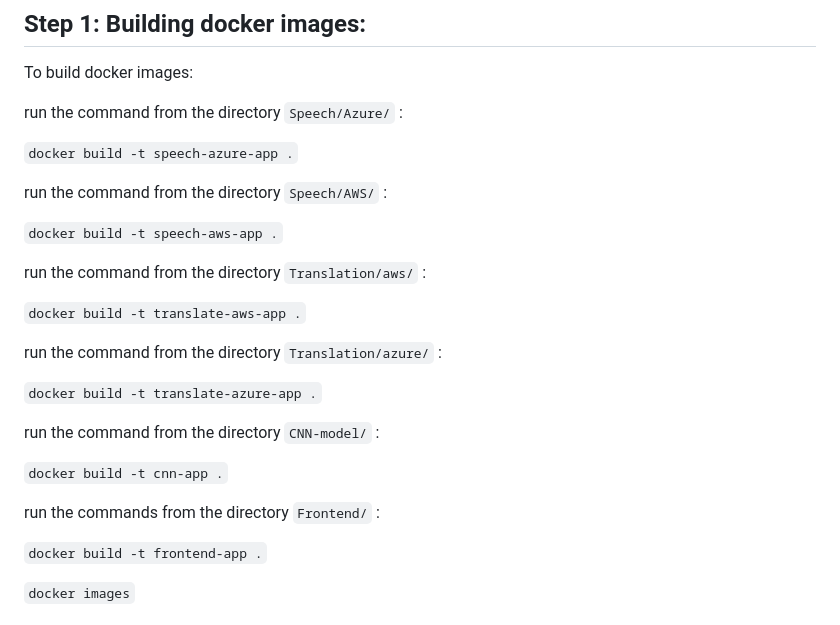
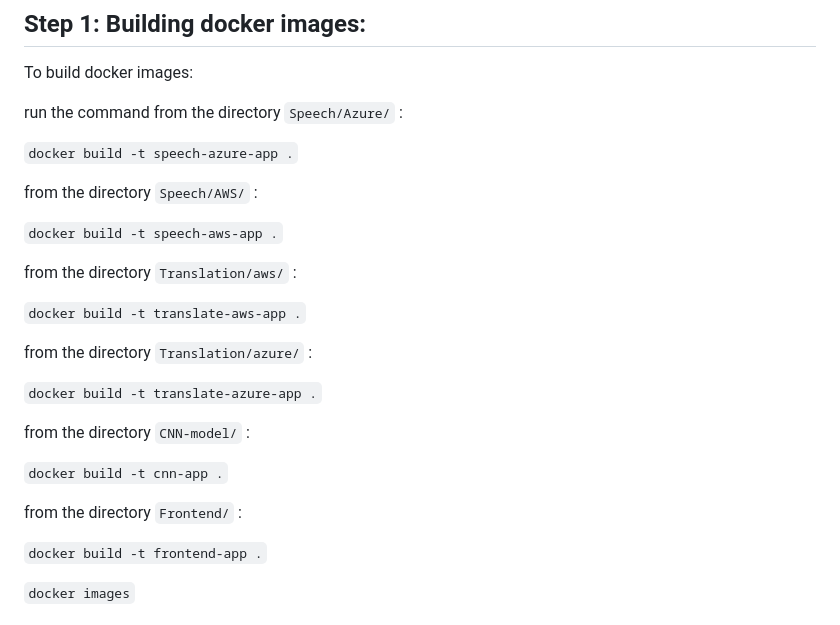
Before and after one commit to m-mishad/Intelligent-Cloud-Application, a Markdown page: README.md, the part around the change. GitHub-like rendering.

````diff
--- a/README.md
+++ b/README.md
@@ -33,23 +33,23 @@
 
 ``` docker build -t speech-azure-app . ```
 
-run the  command from the directory ```Speech/AWS/``` :
+from the directory ```Speech/AWS/``` :
 
 ``` docker build -t speech-aws-app . ```
 
-run the  command from the directory ```Translation/aws/``` :
+from the directory ```Translation/aws/``` :
 
 ``` docker build -t translate-aws-app . ```
 
-run the  command from the directory ```Translation/azure/``` :
+from the directory ```Translation/azure/``` :
 
 ``` docker build -t translate-azure-app . ```
 
-run the  command from the directory ```CNN-model/``` :
+from the directory ```CNN-model/``` :
 
 ``` docker build -t cnn-app . ```
 
-run the commands from the directory ```Frontend/``` :
+from the directory ```Frontend/``` :
 
 ``` docker build -t frontend-app . ```
 
````
